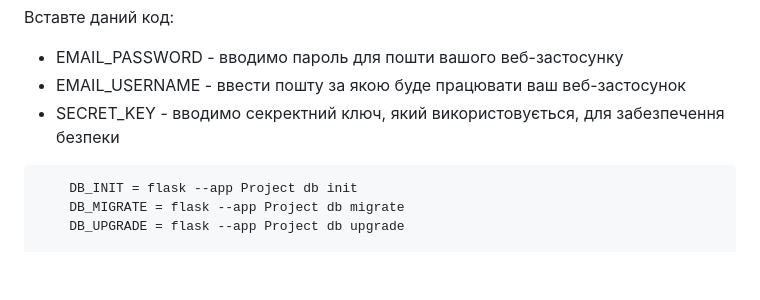
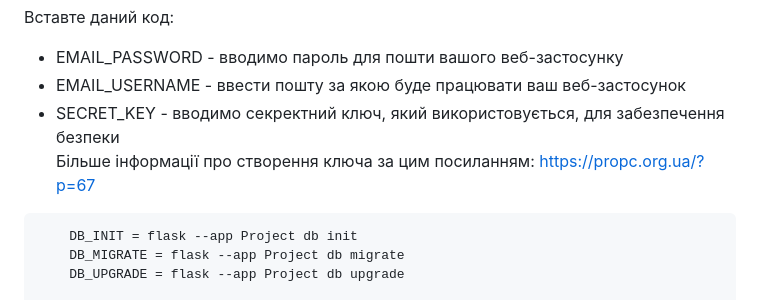
Before and after one commit to Pranichek/WebQuiz, a Markdown page: README.md, the part around the change. Drawn GitHub-style; blank space fills up the shorter version.

````diff
--- a/README.md
+++ b/README.md
@@ -222,7 +222,8 @@ Windows
 Вставте даний код: <br>
 * EMAIL_PASSWORD - вводимо пароль для пошти вашого веб-застосунку<br>
 * EMAIL_USERNAME - ввести пошту за якою буде працювати ваш веб-застосунок <br>
-* SECRET_KEY - вводимо секректний ключ, який використовується, для забезпечення безпеки
+* SECRET_KEY - вводимо секректний ключ, який використовується, для забезпечення безпеки <br>
+Більше інформації про створення ключа за цим посиланням: https://propc.org.ua/?p=67
 ```python
     DB_INIT = flask --app Project db init
     DB_MIGRATE = flask --app Project db migrate
````
